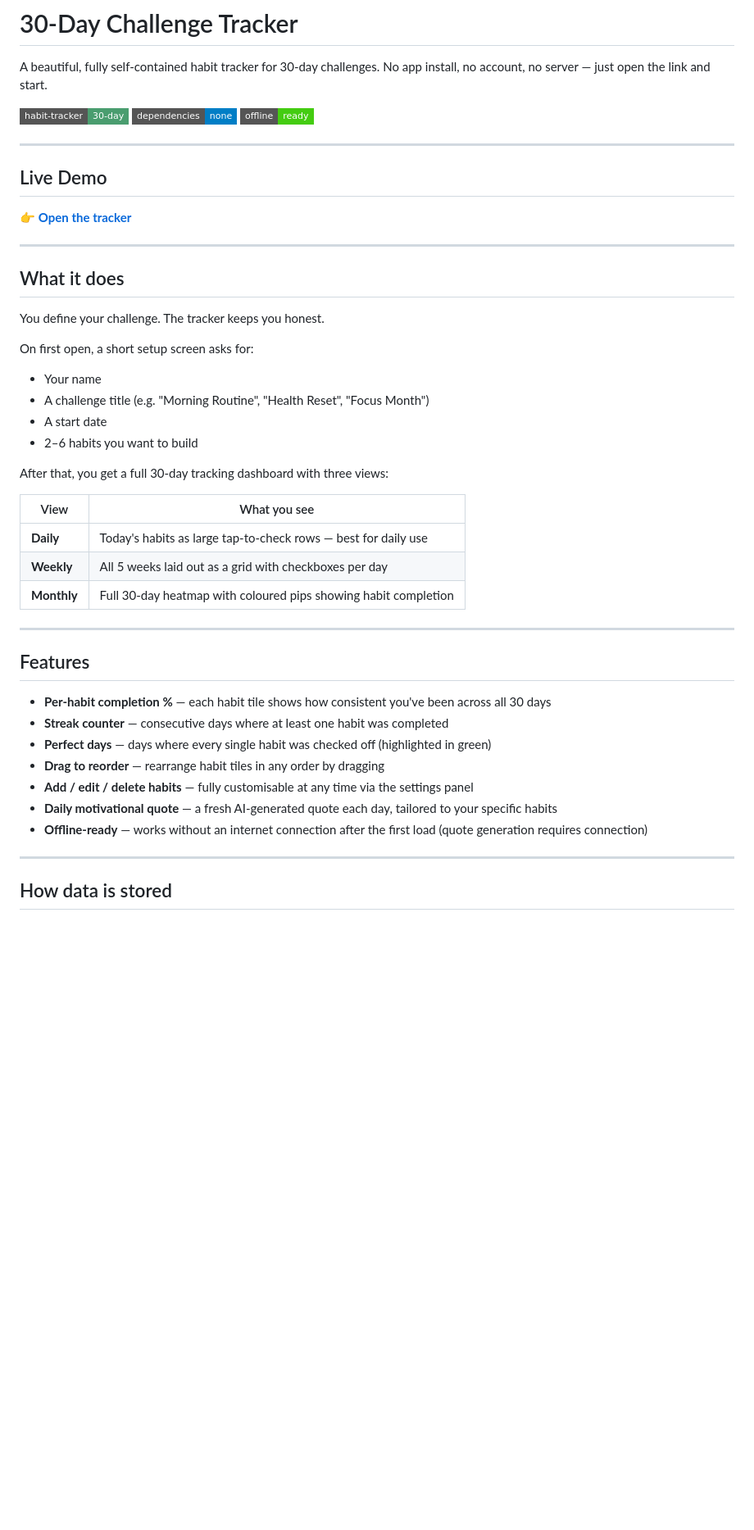
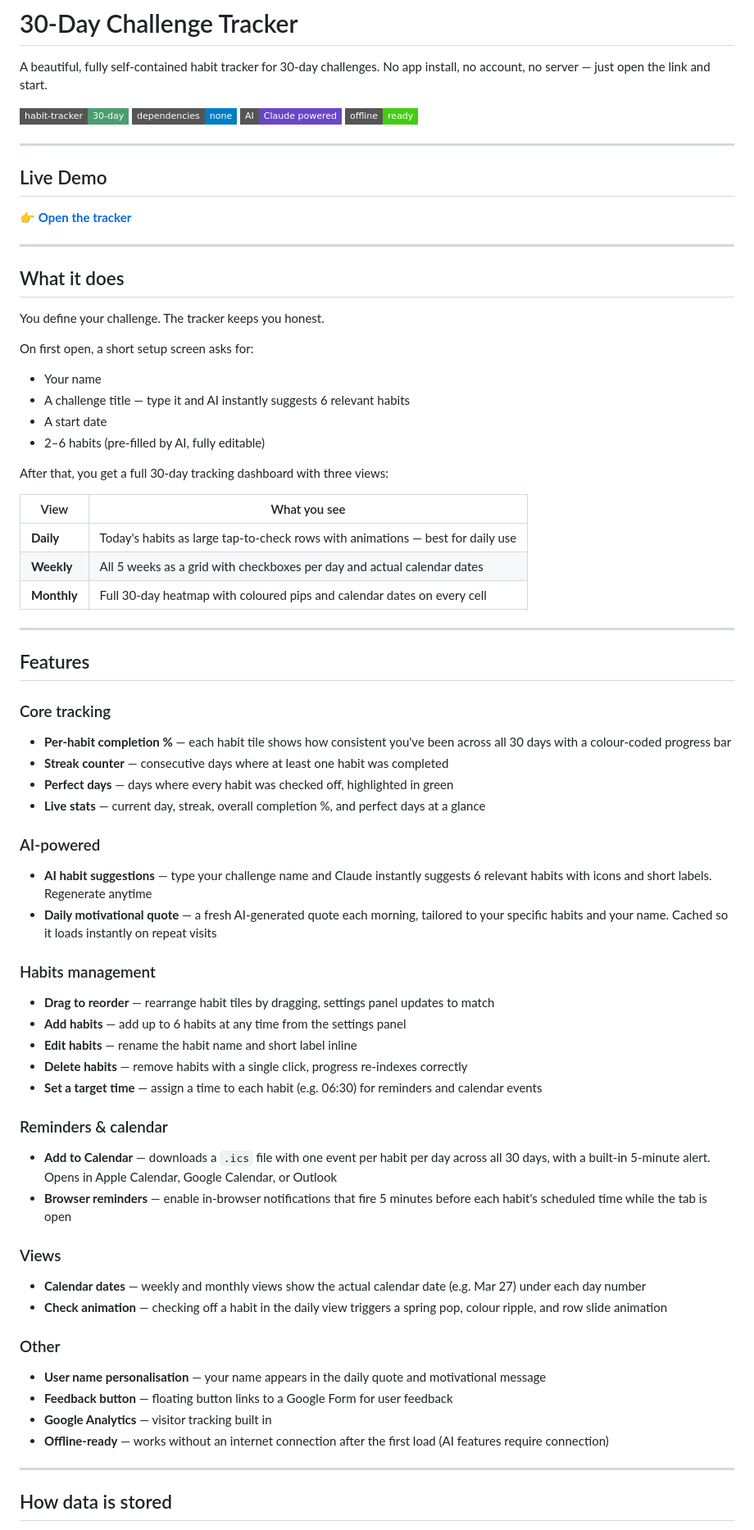
Before and after one commit to vsurya08/30day-challenge, a Markdown page: README.md, the part around one of its changes. Shown at 82% size. GitHub-like rendering; badges without logos; blank space fills up the shorter version.

```diff
--- a/README.md
+++ b/README.md
@@ -2,7 +2,7 @@
 
 A beautiful, fully self-contained habit tracker for 30-day challenges. No app install, no account, no server — just open the link and start.
 
-![30-Day Challenge](https://img.shields.io/badge/habit--tracker-30--day-4a9d6f?style=flat-square) ![No dependencies](https://img.shields.io/badge/dependencies-none-blue?style=flat-square) ![Offline ready](https://img.shields.io/badge/offline-ready-brightgreen?style=flat-square)
+![30-Day Challenge](https://img.shields.io/badge/habit--tracker-30--day-4a9d6f?style=flat-square) ![No dependencies](https://img.shields.io/badge/dependencies-none-blue?style=flat-square) ![AI powered](https://img.shields.io/badge/AI-Claude%20powered-6b45c8?style=flat-square) ![Offline ready](https://img.shields.io/badge/offline-ready-brightgreen?style=flat-square)
 
 ---
 
@@ -18,29 +18,52 @@ You define your challenge. The tracker keeps you honest.
 
 On first open, a short setup screen asks for:
 - Your name
-- A challenge title (e.g. "Morning Routine", "Health Reset", "Focus Month")
+- A challenge title — type it and AI instantly suggests 6 relevant habits
 - A start date
-- 2–6 habits you want to build
+- 2–6 habits (pre-filled by AI, fully editable)
 
 After that, you get a full 30-day tracking dashboard with three views:
 
 | View | What you see |
 |---|---|
-| **Daily** | Today's habits as large tap-to-check rows — best for daily use |
-| **Weekly** | All 5 weeks laid out as a grid with checkboxes per day |
-| **Monthly** | Full 30-day heatmap with coloured pips showing habit completion |
+| **Daily** | Today's habits as large tap-to-check rows with animations — best for daily use |
+| **Weekly** | All 5 weeks as a grid with checkboxes per day and actual calendar dates |
+| **Monthly** | Full 30-day heatmap with coloured pips and calendar dates on every cell |
 
 ---
 
 ## Features
 
-- **Per-habit completion %** — each habit tile shows how consistent you've been across all 30 days
+### Core tracking
+- **Per-habit completion %** — each habit tile shows how consistent you've been across all 30 days with a colour-coded progress bar
 - **Streak counter** — consecutive days where at least one habit was completed
-- **Perfect days** — days where every single habit was checked off (highlighted in green)
-- **Drag to reorder** — rearrange habit tiles in any order by dragging
-- **Add / edit / delete habits** — fully customisable at any time via the settings panel
-- **Daily motivational quote** — a fresh AI-generated quote each day, tailored to your specific habits
-- **Offline-ready** — works without an internet connection after the first load (quote generation requires connection)
+- **Perfect days** — days where every habit was checked off, highlighted in green
+- **Live stats** — current day, streak, overall completion %, and perfect days at a glance
+
+### AI-powered
+- **AI habit suggestions** — type your challenge name and Claude instantly suggests 6 relevant habits with icons and short labels. Regenerate anytime
+- **Daily motivational quote** — a fresh AI-generated quote each morning, tailored to your specific habits and your name. Cached so it loads instantly on repeat visits
+
+### Habits management
+- **Drag to reorder** — rearrange habit tiles by dragging, settings panel updates to match
+- **Add habits** — add up to 6 habits at any time from the settings panel
+- **Edit habits** — rename the habit name and short label inline
+- **Delete habits** — remove habits with a single click, progress re-indexes correctly
+- **Set a target time** — assign a time to each habit (e.g. 06:30) for reminders and calendar events
+
+### Reminders & calendar
+- **Add to Calendar** — downloads a `.ics` file with one event per habit per day across all 30 days, with a built-in 5-minute alert. Opens in Apple Calendar, Google Calendar, or Outlook
+- **Browser reminders** — enable in-browser notifications that fire 5 minutes before each habit's scheduled time while the tab is open
+
+### Views
+- **Calendar dates** — weekly and monthly views show the actual calendar date (e.g. Mar 27) under each day number
+- **Check animation** — checking off a habit in the daily view triggers a spring pop, colour ripple, and row slide animation
+
+### Other
+- **User name personalisation** — your name appears in the daily quote and motivational message
+- **Feedback button** — floating button links to a Google Form for user feedback
+- **Google Analytics** — visitor tracking built in
+- **Offline-ready** — works without an internet connection after the first load (AI features require connection)
 
 ---
 
```
Also changed, not shown: other parts of README.md (+23 -19 lines).
